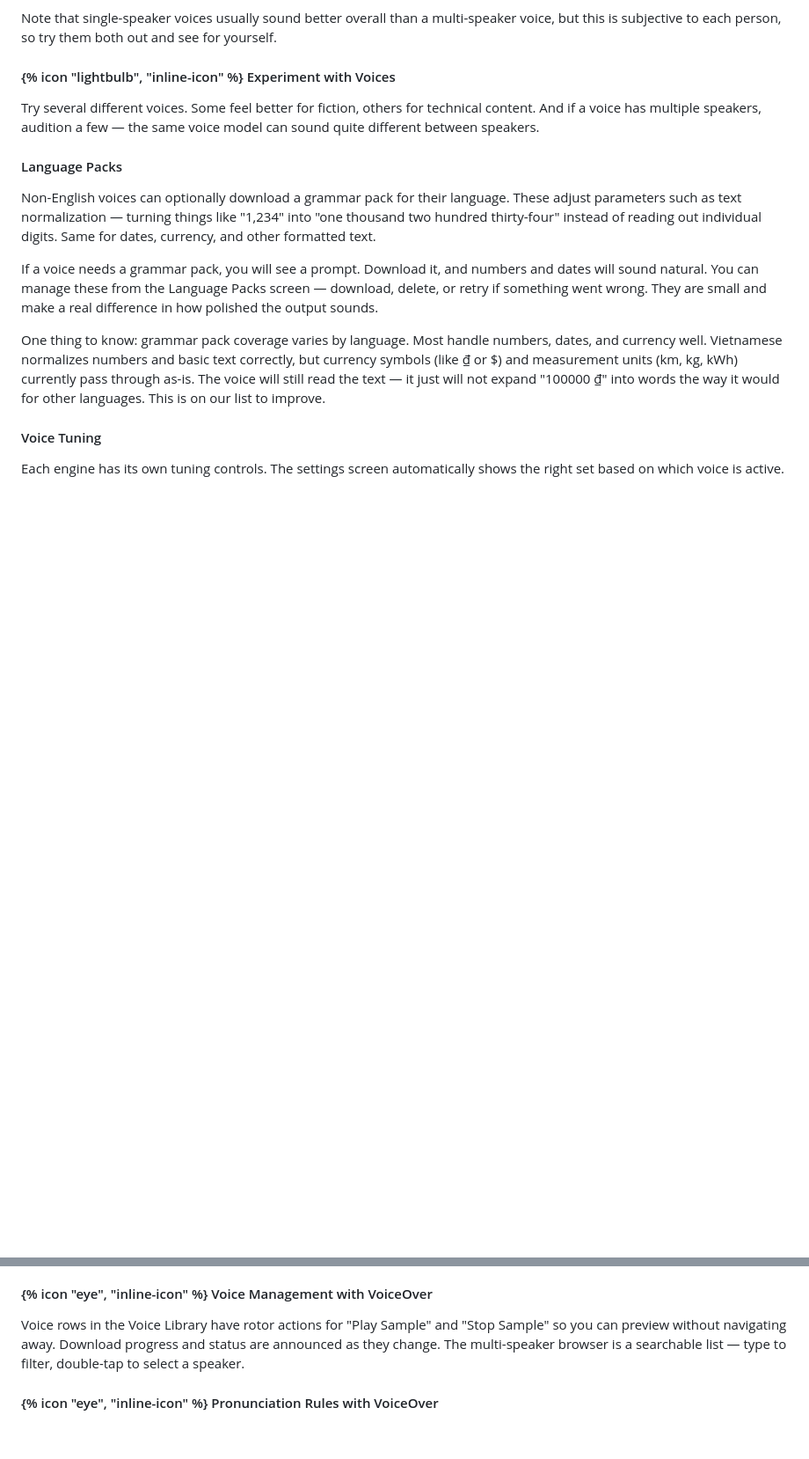
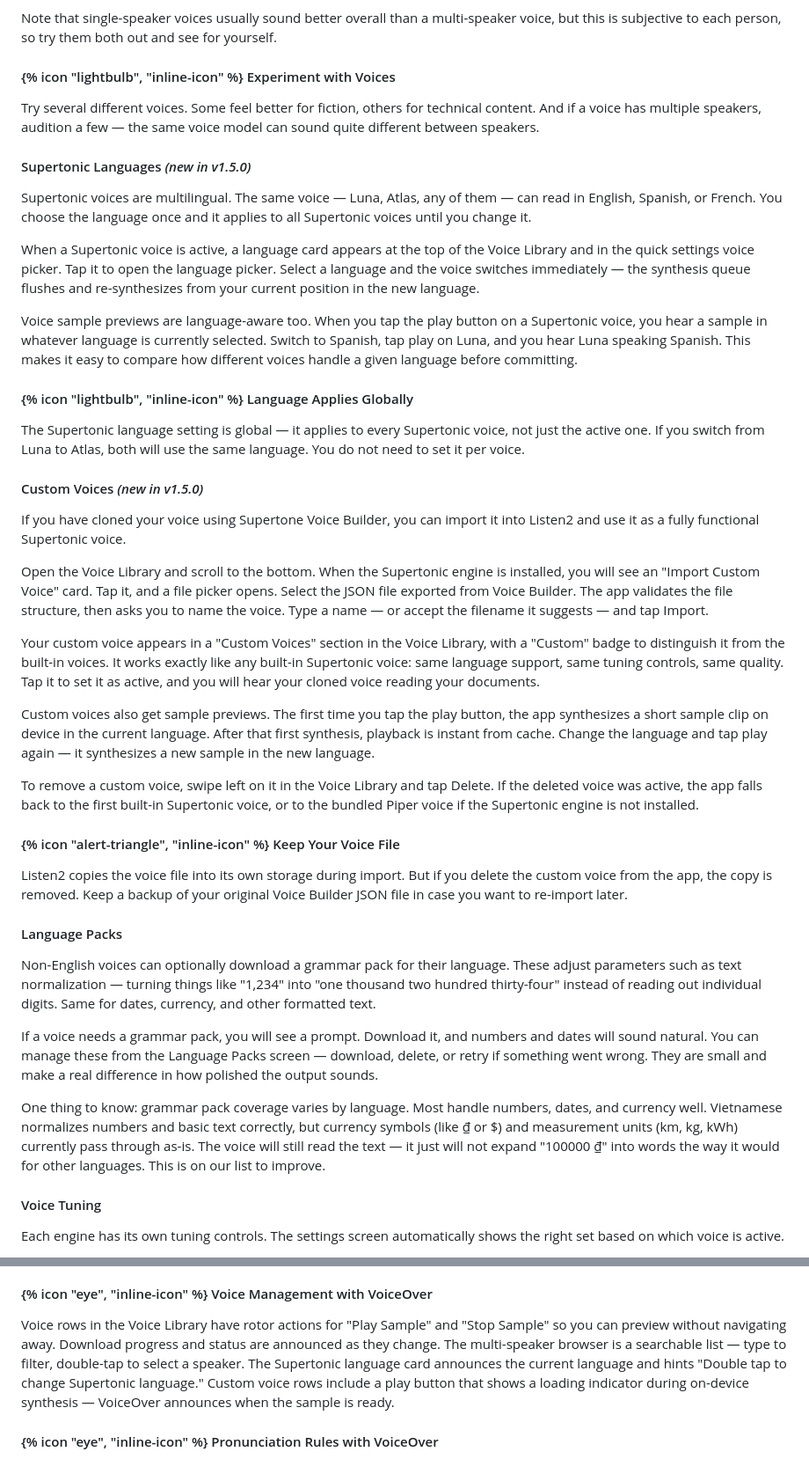
Before and after one commit to zachswift615/moonquakemedia, a Markdown page: src/guides/listen2.md, 2 parts joined by grey strips. Shown at 88% size. Rendered like a GitHub page; blank space fills up the shorter version.

Commit message:
docs: update user guide for Supertonic multilingual and custom voices (v1.5.0)
Update Voices & Languages section to reflect Supertonic's multilingual
support (English, Spanish, French) and custom voice import. Add new
subsections for Supertonic Languages and Custom Voices. Update
per-language sample preview behavior and VoiceOver callouts.

Co-Authored-By: Claude Opus 4.6 <noreply@anthropic.com>

```diff
--- a/src/guides/listen2.md
+++ b/src/guides/listen2.md
@@ -367,6 +367,36 @@ Note that single-speaker voices usually sound better overall than a multi-speake
 <div class="tip-box">
 <h4>{% icon "lightbulb", "inline-icon" %} Experiment with Voices</h4>
 <p>Try several different voices. Some feel better for fiction, others for technical content. And if a voice has multiple speakers, audition a few — the same voice model can sound quite different between speakers.</p>
+</div>
+
+#### Supertonic Languages *(new in v1.5.0)*
+
+Supertonic voices are multilingual. The same voice — Luna, Atlas, any of them — can read in English, Spanish, or French. You choose the language once and it applies to all Supertonic voices until you change it.
+
+When a Supertonic voice is active, a language card appears at the top of the Voice Library and in the quick settings voice picker. Tap it to open the language picker. Select a language and the voice switches immediately — the synthesis queue flushes and re-synthesizes from your current position in the new language.
+
+Voice sample previews are language-aware too. When you tap the play button on a Supertonic voice, you hear a sample in whatever language is currently selected. Switch to Spanish, tap play on Luna, and you hear Luna speaking Spanish. This makes it easy to compare how different voices handle a given language before committing.
+
+<div class="tip-box">
+<h4>{% icon "lightbulb", "inline-icon" %} Language Applies Globally</h4>
+<p>The Supertonic language setting is global — it applies to every Supertonic voice, not just the active one. If you switch from Luna to Atlas, both will use the same language. You do not need to set it per voice.</p>
+</div>
+
+#### Custom Voices *(new in v1.5.0)*
+
+If you have cloned your voice using Supertone Voice Builder, you can import it into Listen2 and use it as a fully functional Supertonic voice.
+
+Open the Voice Library and scroll to the bottom. When the Supertonic engine is installed, you will see an "Import Custom Voice" card. Tap it, and a file picker opens. Select the JSON file exported from Voice Builder. The app validates the file structure, then asks you to name the voice. Type a name — or accept the filename it suggests — and tap Import.
+
+Your custom voice appears in a "Custom Voices" section in the Voice Library, with a "Custom" badge to distinguish it from the built-in voices. It works exactly like any built-in Supertonic voice: same language support, same tuning controls, same quality. Tap it to set it as active, and you will hear your cloned voice reading your documents.
+
+Custom voices also get sample previews. The first time you tap the play button, the app synthesizes a short sample clip on device in the current language. After that first synthesis, playback is instant from cache. Change the language and tap play again — it synthesizes a new sample in the new language.
+
+To remove a custom voice, swipe left on it in the Voice Library and tap Delete. If the deleted voice was active, the app falls back to the first built-in Supertonic voice, or to the bundled Piper voice if the Supertonic engine is not installed.
+
+<div class="warning-box">
+<h4>{% icon "alert-triangle", "inline-icon" %} Keep Your Voice File</h4>
+<p>Listen2 copies the voice file into its own storage during import. But if you delete the custom voice from the app, the copy is removed. Keep a backup of your original Voice Builder JSON file in case you want to re-import later.</p>
 </div>
 
 #### Language Packs
@@ -451,7 +481,7 @@ You can toggle rules on and off, reorder them by dragging, and delete any rule y
 
 <div class="feature-box">
 <h4>{% icon "eye", "inline-icon" %} Voice Management with VoiceOver</h4>
-<p>Voice rows in the Voice Library have rotor actions for "Play Sample" and "Stop Sample" so you can preview without navigating away. Download progress and status are announced as they change. The multi-speaker browser is a searchable list — type to filter, double-tap to select a speaker.</p>
+<p>Voice rows in the Voice Library have rotor actions for "Play Sample" and "Stop Sample" so you can preview without navigating away. Download progress and status are announced as they change. The multi-speaker browser is a searchable list — type to filter, double-tap to select a speaker. The Supertonic language card announces the current language and hints "Double tap to change Supertonic language." Custom voice rows include a play button that shows a loading indicator during on-device synthesis — VoiceOver announces when the sample is ready.</p>
 </div>
 
 <div class="feature-box">
```
Also changed, not shown: other parts of src/guides/listen2.md (+3 -3 lines).
